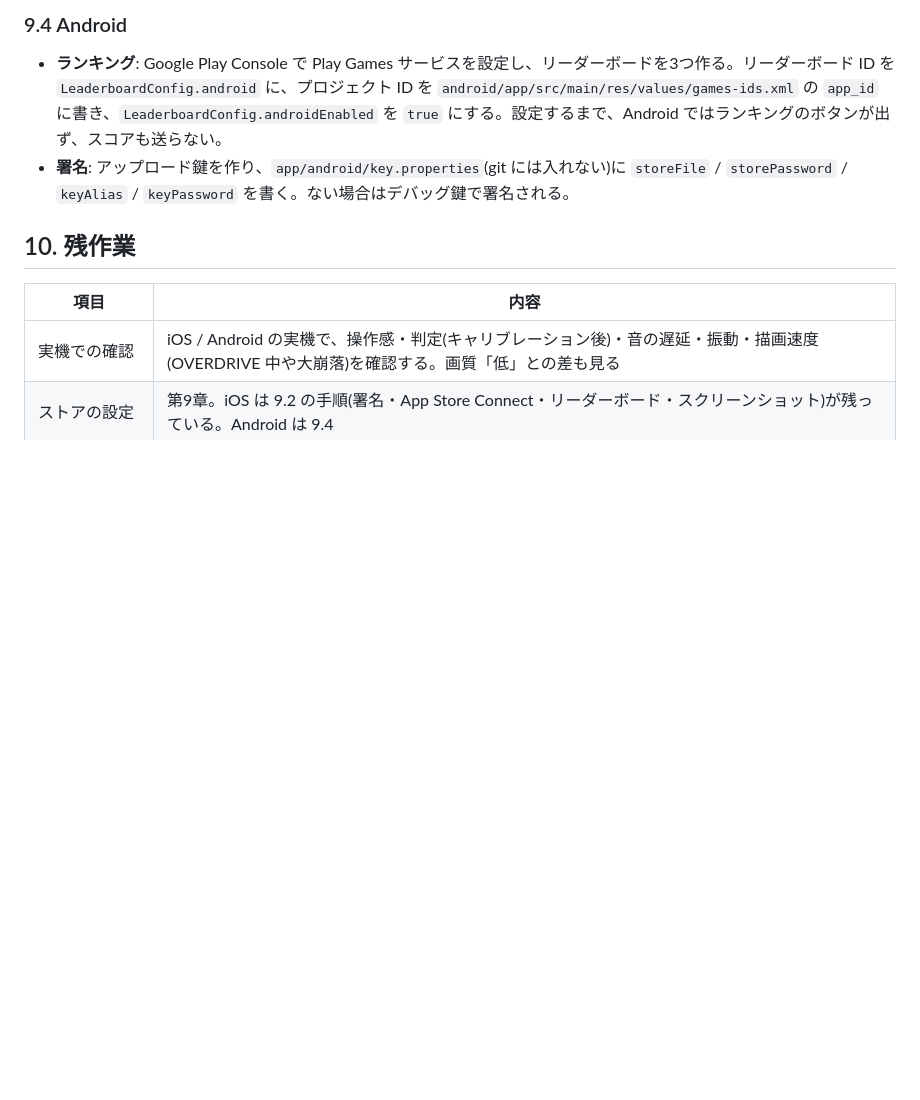
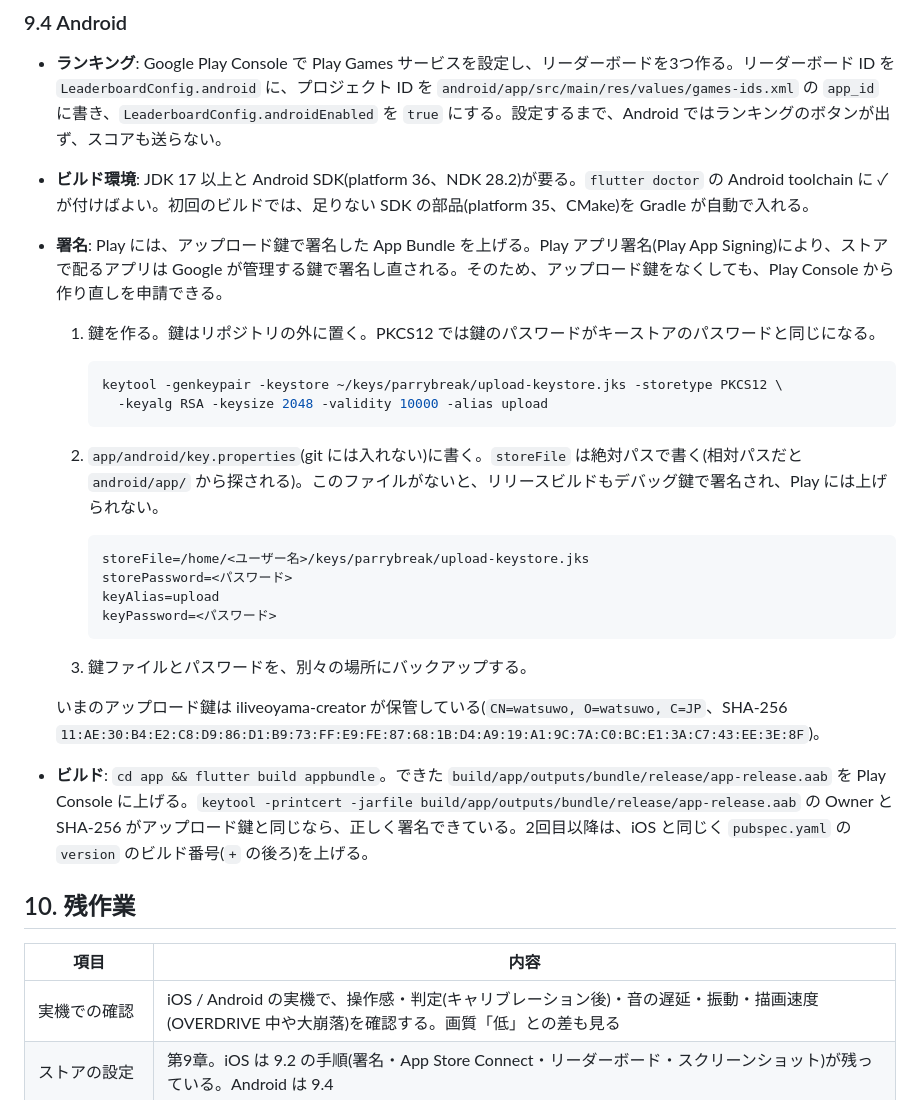
Before and after one commit to mokkosu-works/parry-break, a Markdown page: docs/native-app-spec.md, the part around the change. Rendered like a GitHub page; blank space fills up the shorter version.

Commit message:
Android のアップロード鍵とビルドの手順を書く
Co-Authored-By: Claude Opus 5.5 <noreply@anthropic.com>

````diff
--- a/docs/native-app-spec.md
+++ b/docs/native-app-spec.md
@@ -366,7 +366,28 @@ flutter build appbundle     # Android (要: key.properties、第9章)
 ### 9.4 Android
 
 - **ランキング**: Google Play Console で Play Games サービスを設定し、リーダーボードを3つ作る。リーダーボード ID を `LeaderboardConfig.android` に、プロジェクト ID を `android/app/src/main/res/values/games-ids.xml` の `app_id` に書き、`LeaderboardConfig.androidEnabled` を `true` にする。設定するまで、Android ではランキングのボタンが出ず、スコアも送らない。
-- **署名**: アップロード鍵を作り、`app/android/key.properties`(git には入れない)に `storeFile` / `storePassword` / `keyAlias` / `keyPassword` を書く。ない場合はデバッグ鍵で署名される。
+- **ビルド環境**: JDK 17 以上と Android SDK(platform 36、NDK 28.2)が要る。`flutter doctor` の Android toolchain に ✓ が付けばよい。初回のビルドでは、足りない SDK の部品(platform 35、CMake)を Gradle が自動で入れる。
+- **署名**: Play には、アップロード鍵で署名した App Bundle を上げる。Play アプリ署名(Play App Signing)により、ストアで配るアプリは Google が管理する鍵で署名し直される。そのため、アップロード鍵をなくしても、Play Console から作り直しを申請できる。
+  1. 鍵を作る。鍵はリポジトリの外に置く。PKCS12 では鍵のパスワードがキーストアのパスワードと同じになる。
+
+     ```sh
+     keytool -genkeypair -keystore ~/keys/parrybreak/upload-keystore.jks -storetype PKCS12 \
+       -keyalg RSA -keysize 2048 -validity 10000 -alias upload
+     ```
+
+  2. `app/android/key.properties`(git には入れない)に書く。`storeFile` は絶対パスで書く(相対パスだと `android/app/` から探される)。このファイルがないと、リリースビルドもデバッグ鍵で署名され、Play には上げられない。
+
+     ```properties
+     storeFile=/home/<ユーザー名>/keys/parrybreak/upload-keystore.jks
+     storePassword=<パスワード>
+     keyAlias=upload
+     keyPassword=<パスワード>
+     ```
+
+  3. 鍵ファイルとパスワードを、別々の場所にバックアップする。
+
+  いまのアップロード鍵は iliveoyama-creator が保管している(`CN=watsuwo, O=watsuwo, C=JP`、SHA-256 `11:AE:30:B4:E2:C8:D9:86:D1:B9:73:FF:E9:FE:87:68:1B:D4:A9:19:A1:9C:7A:C0:BC:E1:3A:C7:43:EE:3E:8F`)。
+- **ビルド**: `cd app && flutter build appbundle`。できた `build/app/outputs/bundle/release/app-release.aab` を Play Console に上げる。`keytool -printcert -jarfile build/app/outputs/bundle/release/app-release.aab` の Owner と SHA-256 がアップロード鍵と同じなら、正しく署名できている。2回目以降は、iOS と同じく `pubspec.yaml` の `version` のビルド番号(`+` の後ろ)を上げる。
 
 ## 10. 残作業
 
````
